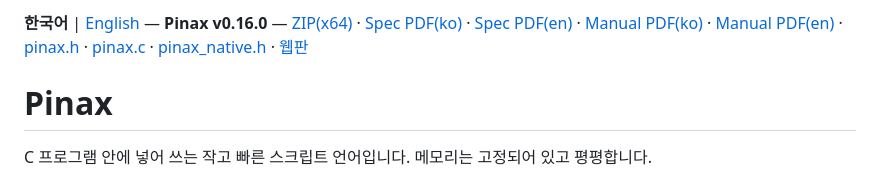
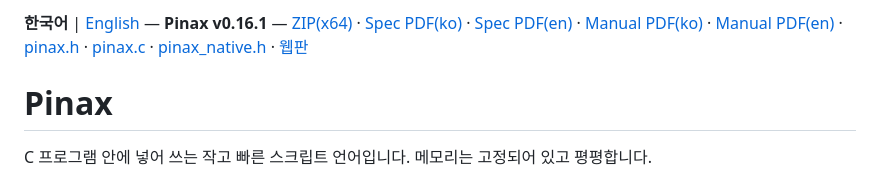
Before and after one commit to rubidus-api/pinax_lang, a Markdown page: README.ko.md, the part around the change. Rendered like a GitHub page.

Commit message:
README: top line for v0.16.1
Work: RFC-0035
Refs: D0076

```diff
--- a/README.ko.md
+++ b/README.ko.md
@@ -1,4 +1,4 @@
-**한국어** | [English](README.md) — **Pinax v0.16.0** — [ZIP(x64)](https://github.com/rubidus-api/pinax_lang/releases/download/v0.16.0/pinax-0.16.0-win64.zip) · [Spec PDF(ko)](https://github.com/rubidus-api/pinax_lang/releases/download/v0.16.0/pinax-spec-ko.pdf) · [Spec PDF(en)](https://github.com/rubidus-api/pinax_lang/releases/download/v0.16.0/pinax-spec-en.pdf) · [Manual PDF(ko)](https://github.com/rubidus-api/pinax_lang/releases/download/v0.16.0/pinax-manual-ko.pdf) · [Manual PDF(en)](https://github.com/rubidus-api/pinax_lang/releases/download/v0.16.0/pinax-manual-en.pdf) · [pinax.h](https://github.com/rubidus-api/pinax_lang/releases/download/v0.16.0/pinax.h) · [pinax.c](https://github.com/rubidus-api/pinax_lang/releases/download/v0.16.0/pinax.c) · [pinax_native.h](https://github.com/rubidus-api/pinax_lang/releases/download/v0.16.0/pinax_native.h) · [웹판](https://rubidus-api.github.io/pinax_lang/)
+**한국어** | [English](README.md) — **Pinax v0.16.1** — [ZIP(x64)](https://github.com/rubidus-api/pinax_lang/releases/download/v0.16.1/pinax-0.16.1-win64.zip) · [Spec PDF(ko)](https://github.com/rubidus-api/pinax_lang/releases/download/v0.16.1/pinax-spec-ko.pdf) · [Spec PDF(en)](https://github.com/rubidus-api/pinax_lang/releases/download/v0.16.1/pinax-spec-en.pdf) · [Manual PDF(ko)](https://github.com/rubidus-api/pinax_lang/releases/download/v0.16.1/pinax-manual-ko.pdf) · [Manual PDF(en)](https://github.com/rubidus-api/pinax_lang/releases/download/v0.16.1/pinax-manual-en.pdf) · [pinax.h](https://github.com/rubidus-api/pinax_lang/releases/download/v0.16.1/pinax.h) · [pinax.c](https://github.com/rubidus-api/pinax_lang/releases/download/v0.16.1/pinax.c) · [pinax_native.h](https://github.com/rubidus-api/pinax_lang/releases/download/v0.16.1/pinax_native.h) · [웹판](https://rubidus-api.github.io/pinax_lang/)
 
 # Pinax
 
```
Also changed, not shown: README.md (+1 -1 lines).
